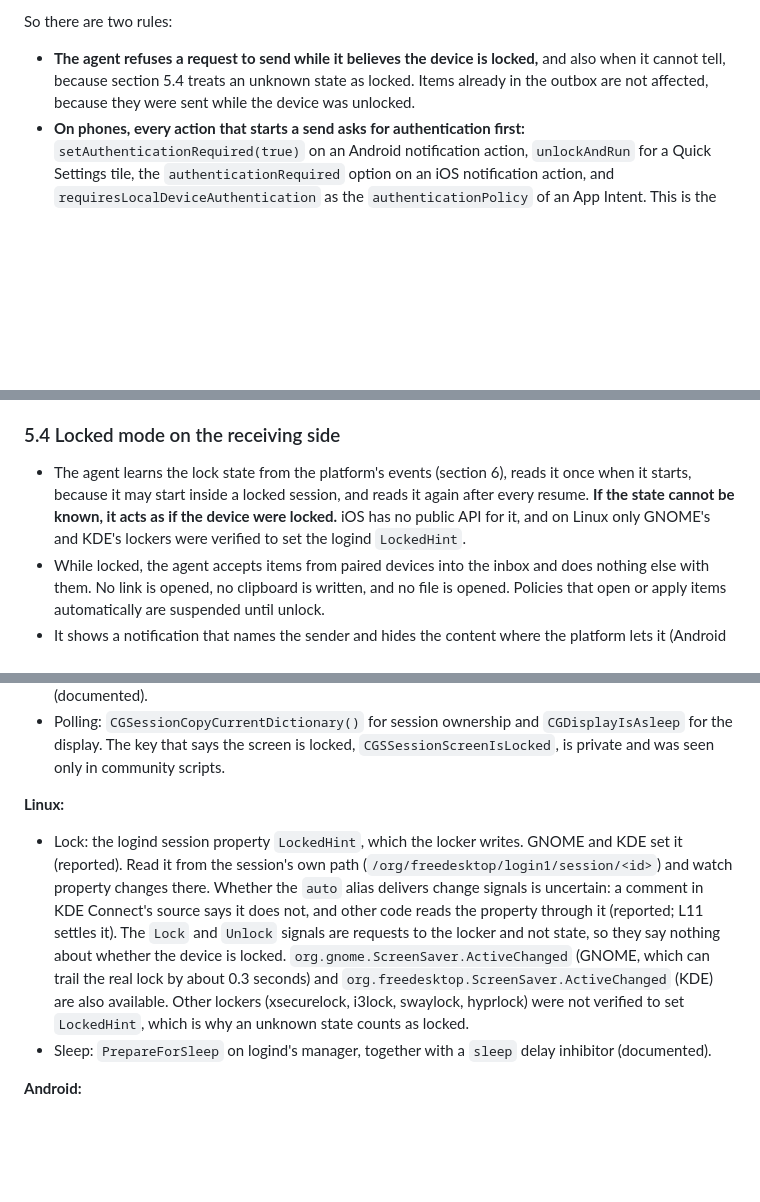
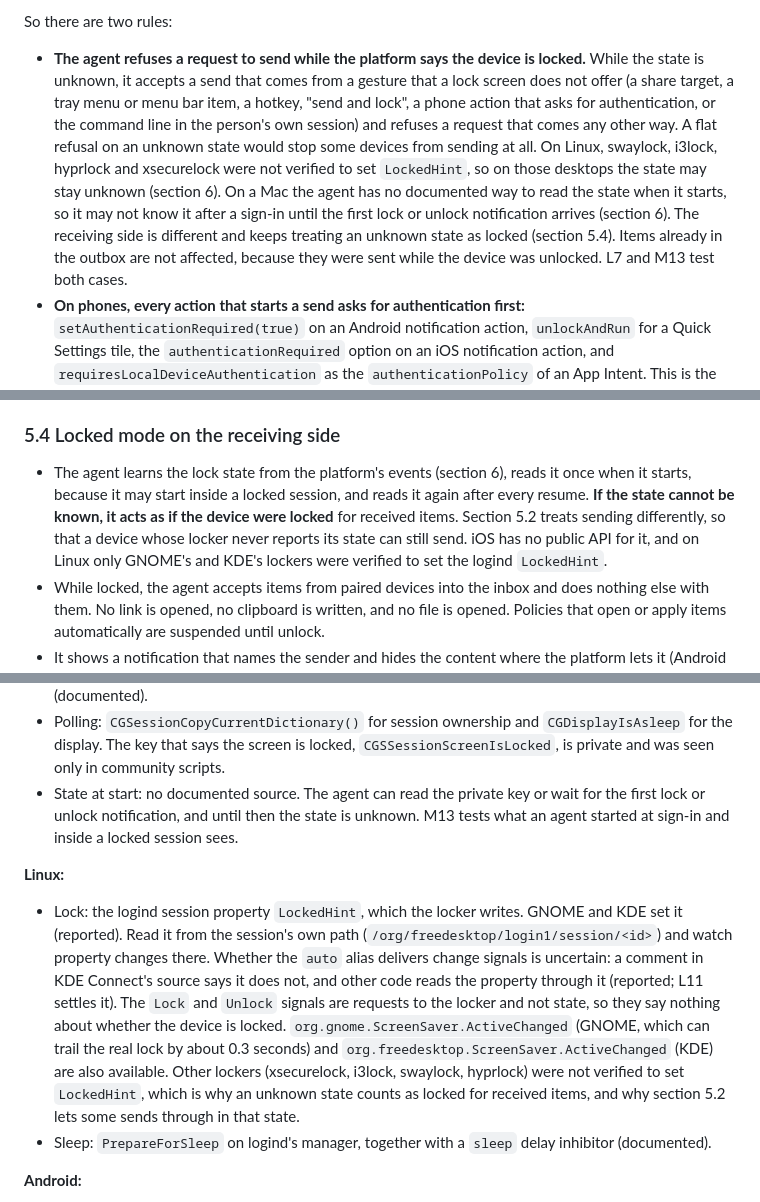
Before and after one commit to jayunewal/device-handoff, a Markdown page: docs/locked-devices.md, 3 parts joined by grey strips. GitHub-like rendering; blank space fills up the shorter version.

```diff
--- a/docs/locked-devices.md
+++ b/docs/locked-devices.md
@@ -189,7 +189,7 @@ Sent items wait in an outbox until their target can be reached (section 5.3). St
 
 So there are two rules:
 
-- **The agent refuses a request to send while it believes the device is locked,** and also when it cannot tell, because section 5.4 treats an unknown state as locked. Items already in the outbox are not affected, because they were sent while the device was unlocked.
+- **The agent refuses a request to send while the platform says the device is locked.** While the state is unknown, it accepts a send that comes from a gesture that a lock screen does not offer (a share target, a tray menu or menu bar item, a hotkey, "send and lock", a phone action that asks for authentication, or the command line in the person's own session) and refuses a request that comes any other way. A flat refusal on an unknown state would stop some devices from sending at all. On Linux, swaylock, i3lock, hyprlock and xsecurelock were not verified to set `LockedHint`, so on those desktops the state may stay unknown (section 6). On a Mac the agent has no documented way to read the state when it starts, so it may not know it after a sign-in until the first lock or unlock notification arrives (section 6). The receiving side is different and keeps treating an unknown state as locked (section 5.4). Items already in the outbox are not affected, because they were sent while the device was unlocked. L7 and M13 test both cases.
 - **On phones, every action that starts a send asks for authentication first:** `setAuthenticationRequired(true)` on an Android notification action, `unlockAndRun` for a Quick Settings tile, the `authenticationRequired` option on an iOS notification action, and `requiresLocalDeviceAuthentication` as the `authenticationPolicy` of an App Intent. This is the tool that section 5.4 names for the receiving side, used on the sending side. A10, I3 and I5 test it.
 
 **The lock event sends nothing new.** Many locks are idle timeouts with the person still at the desk (inferred; the research has no data on how often), and a push at every lock would deliver content that nobody asked to move. On GNOME and Android nothing would be readable at that moment anyway (section 3). A lock does not hold back what the person already chose, though: sent items keep going out while the device is locked, to the device the person picked.
@@ -234,7 +234,7 @@ Items for a locked Android phone can be sealed to a key in the Android Keystore
 
 ### 5.4 Locked mode on the receiving side
 
-- The agent learns the lock state from the platform's events (section 6), reads it once when it starts, because it may start inside a locked session, and reads it again after every resume. **If the state cannot be known, it acts as if the device were locked.** iOS has no public API for it, and on Linux only GNOME's and KDE's lockers were verified to set the logind `LockedHint`.
+- The agent learns the lock state from the platform's events (section 6), reads it once when it starts, because it may start inside a locked session, and reads it again after every resume. **If the state cannot be known, it acts as if the device were locked** for received items. Section 5.2 treats sending differently, so that a device whose locker never reports its state can still send. iOS has no public API for it, and on Linux only GNOME's and KDE's lockers were verified to set the logind `LockedHint`.
 - While locked, the agent accepts items from paired devices into the inbox and does nothing else with them. No link is opened, no clipboard is written, and no file is opened. Policies that open or apply items automatically are suspended until unlock.
 - It shows a notification that names the sender and hides the content where the platform lets it (Android visibility settings and actions that require authentication, the iOS preview setting and actions that require authentication). On desktops the person's own settings decide what the lock screen shows, and Baton cannot override them: Windows 11 has "Show notifications on the lock screen" and a separate setting for reminders and VoIP calls that is on by default, and macOS has per-user settings including "Always show previews (even in the login window)" (documented). So the rule is that **a notification posted while the device is locked carries no content**, only the sender and the fact that something arrived. On iOS, if the notification service extension does not finish in time, the system shows the original content of the push (documented). The alert text inside the push itself is therefore the placeholder, and the extension may improve on it, never the other way round. On unlock the inbox is shown, and what the person's policy allows is opened then.
 - It starts no hand-off of its own, but it finishes the ones the person started: it delivers sent items to the devices they were addressed to, dialing them if needed (section 5.3). It answers pings and `Hello`. It answers a request from a paired device for the items that were sent to that device. It serves staged items, which nobody addressed, to a paired device only if the person turned that on for that device, which is off by default.
@@ -331,10 +331,11 @@ Events are the source of truth, and a read of the current state corrects them wh
 - Fast user switching: `NSWorkspace.sessionDidResignActiveNotification` (documented). It does not fire for the screen lock.
 - Sleep and wake: `NSWorkspace.willSleepNotification` (the observer may delay sleep by up to 30 seconds), `didWakeNotification`, `screensDidSleepNotification`, and `IORegisterForSystemPower` (documented).
 - Polling: `CGSessionCopyCurrentDictionary()` for session ownership and `CGDisplayIsAsleep` for the display. The key that says the screen is locked, `CGSSessionScreenIsLocked`, is private and was seen only in community scripts.
+- State at start: no documented source. The agent can read the private key or wait for the first lock or unlock notification, and until then the state is unknown. M13 tests what an agent started at sign-in and inside a locked session sees.
 
 **Linux:**
 
-- Lock: the logind session property `LockedHint`, which the locker writes. GNOME and KDE set it (reported). Read it from the session's own path (`/org/freedesktop/login1/session/<id>`) and watch property changes there. Whether the `auto` alias delivers change signals is uncertain: a comment in KDE Connect's source says it does not, and other code reads the property through it (reported; L11 settles it). The `Lock` and `Unlock` signals are requests to the locker and not state, so they say nothing about whether the device is locked. `org.gnome.ScreenSaver.ActiveChanged` (GNOME, which can trail the real lock by about 0.3 seconds) and `org.freedesktop.ScreenSaver.ActiveChanged` (KDE) are also available. Other lockers (xsecurelock, i3lock, swaylock, hyprlock) were not verified to set `LockedHint`, which is why an unknown state counts as locked.
+- Lock: the logind session property `LockedHint`, which the locker writes. GNOME and KDE set it (reported). Read it from the session's own path (`/org/freedesktop/login1/session/<id>`) and watch property changes there. Whether the `auto` alias delivers change signals is uncertain: a comment in KDE Connect's source says it does not, and other code reads the property through it (reported; L11 settles it). The `Lock` and `Unlock` signals are requests to the locker and not state, so they say nothing about whether the device is locked. `org.gnome.ScreenSaver.ActiveChanged` (GNOME, which can trail the real lock by about 0.3 seconds) and `org.freedesktop.ScreenSaver.ActiveChanged` (KDE) are also available. Other lockers (xsecurelock, i3lock, swaylock, hyprlock) were not verified to set `LockedHint`, which is why an unknown state counts as locked for received items, and why section 5.2 lets some sends through in that state.
 - Sleep: `PrepareForSleep` on logind's manager, together with a `sleep` delay inhibitor (documented).
 
 **Android:**
```
Also changed, not shown: other parts of docs/locked-devices.md (+4 -3 lines).
